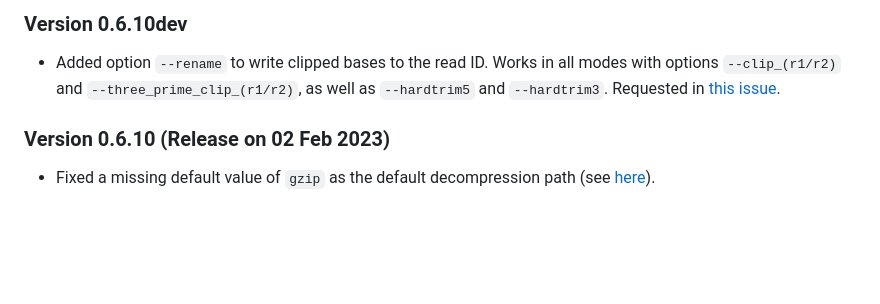
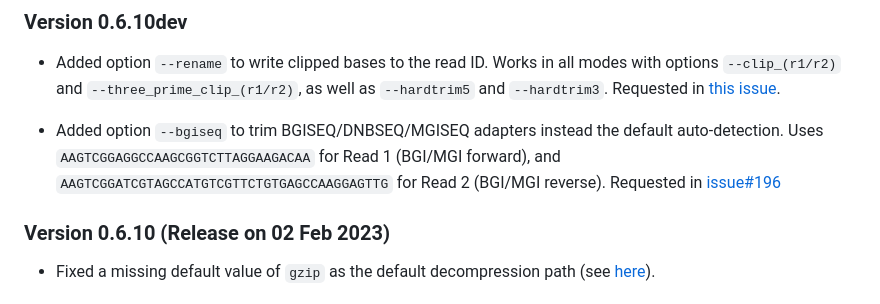
Before and after one commit to FelixKrueger/TrimGalore, a Markdown page: CHANGELOG.md, the part around the change. GitHub-like rendering; blank space fills up the shorter version.

Commit message:
Update CHANGELOG for  bgiseq

```diff
--- a/CHANGELOG.md
+++ b/CHANGELOG.md
@@ -4,6 +4,9 @@
 ### Version 0.6.10dev
 
 - Added option `--rename` to write clipped bases to the read ID. Works in all modes with options `--clip_(r1/r2)` and `--three_prime_clip_(r1/r2)`, as well as `--hardtrim5` and `--hardtrim3`. Requested in [this issue](https://github.com/FelixKrueger/TrimGalore/issues/166).
+
+- Added option `--bgiseq` to trim BGISEQ/DNBSEQ/MGISEQ adapters instead the default auto-detection. Uses `AAGTCGGAGGCCAAGCGGTCTTAGGAAGACAA` for Read 1 (BGI/MGI forward), and
+ `AAGTCGGATCGTAGCCATGTCGTTCTGTGAGCCAAGGAGTTG` for Read 2 (BGI/MGI reverse). Requested in [issue#196](https://github.com/FelixKrueger/TrimGalore/issues/196)
 
 ### Version 0.6.10 (Release on 02 Feb 2023)
 
```
